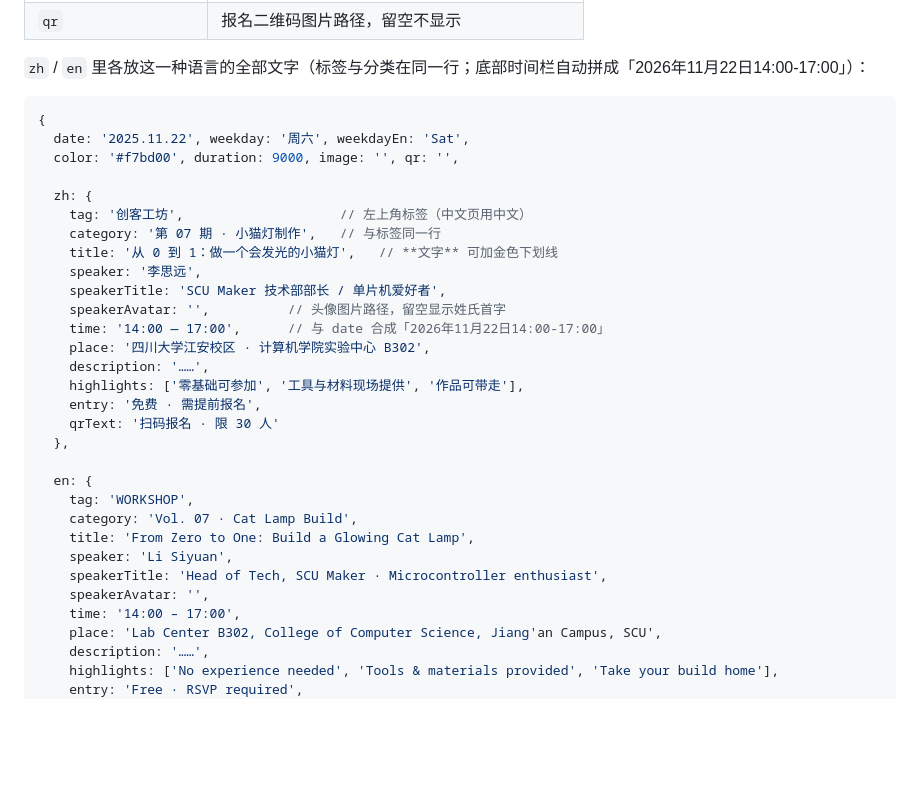
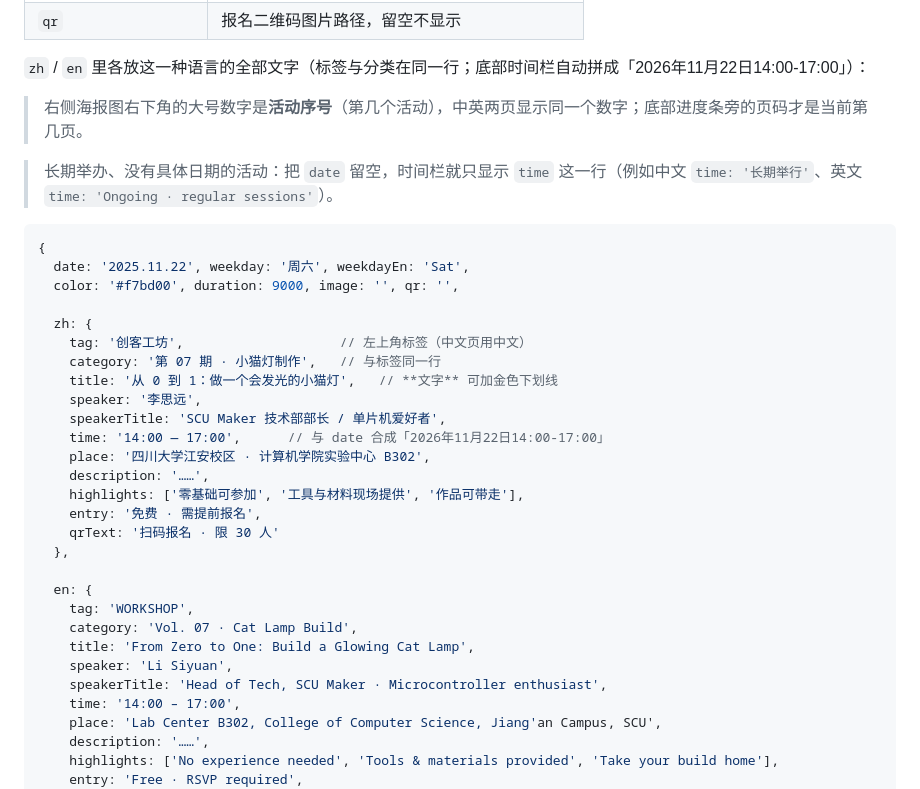
Before and after one commit to SCU-Maker-Org/SCU_Maker_Site_Display_Animation, a Markdown page: README.md, the part around one of its changes. Rendered like a GitHub page; blank space fills up the shorter version.

````diff
--- a/README.md
+++ b/README.md
@@ -129,6 +129,10 @@ intro: {
 
 `zh` / `en` 里各放这一种语言的全部文字（标签与分类在同一行；底部时间栏自动拼成「2026年11月22日14:00-17:00」）：
 
+> 右侧海报图右下角的大号数字是**活动序号**（第几个活动），中英两页显示同一个数字；底部进度条旁的页码才是当前第几页。
+
+> 长期举办、没有具体日期的活动：把 `date` 留空，时间栏就只显示 `time` 这一行（例如中文 `time: '长期举行'`、英文 `time: 'Ongoing · regular sessions'`）。
+
 ```js
 {
   date: '2025.11.22', weekday: '周六', weekdayEn: 'Sat',
@@ -140,7 +144,6 @@ intro: {
     title: '从 0 到 1：做一个会发光的小猫灯',   // **文字** 可加金色下划线
     speaker: '李思远',
     speakerTitle: 'SCU Maker 技术部部长 / 单片机爱好者',
-    speakerAvatar: '',          // 头像图片路径，留空显示姓氏首字
     time: '14:00 — 17:00',      // 与 date 合成「2026年11月22日14:00-17:00」
     place: '四川大学江安校区 · 计算机学院实验中心 B302',
     description: '……',
@@ -155,7 +158,6 @@ intro: {
     title: 'From Zero to One: Build a Glowing Cat Lamp',
     speaker: 'Li Siyuan',
     speakerTitle: 'Head of Tech, SCU Maker · Microcontroller enthusiast',
-    speakerAvatar: '',
     time: '14:00 – 17:00',
     place: 'Lab Center B302, College of Computer Science, Jiang'an Campus, SCU',
     description: '……',
````
Also changed, not shown: other parts of README.md (+3 -0 lines), preview/05-poster-zh.png, preview/06-poster-en.png, preview/07-poster-longterm.png (added), preview/07-poster-salon.png (deleted), preview/07b-poster-longterm-en.png (added), preview/08-poster-hackathon.png, 4 other files.
